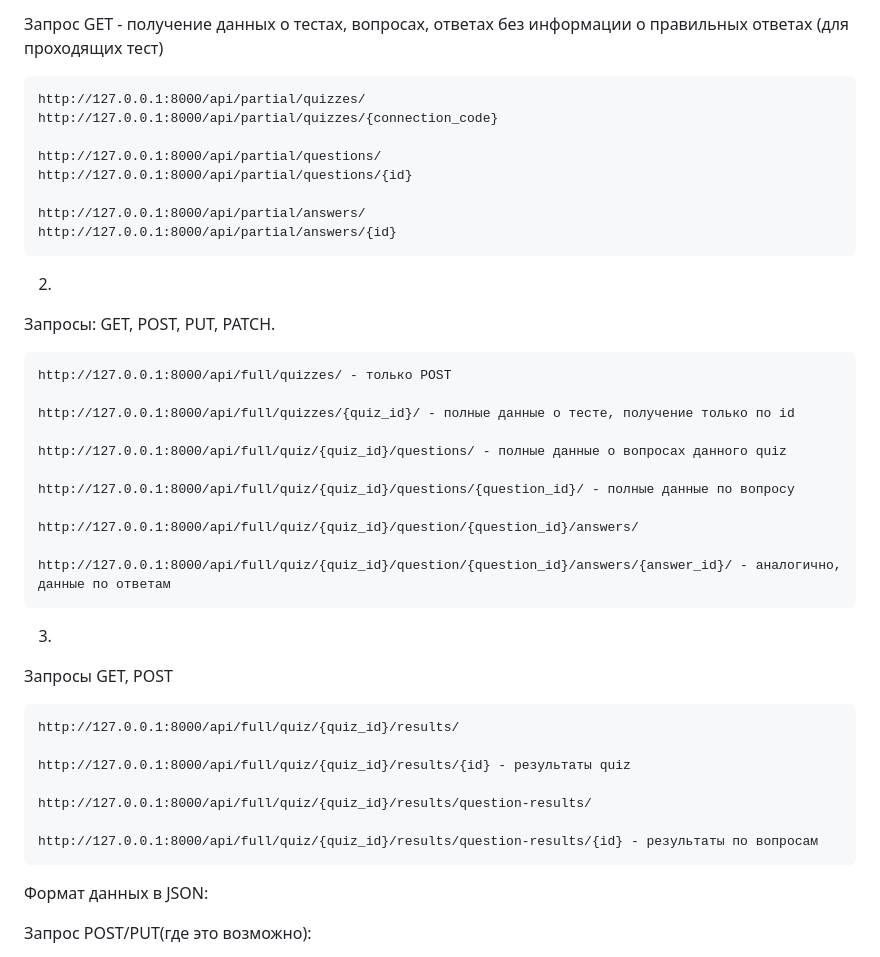
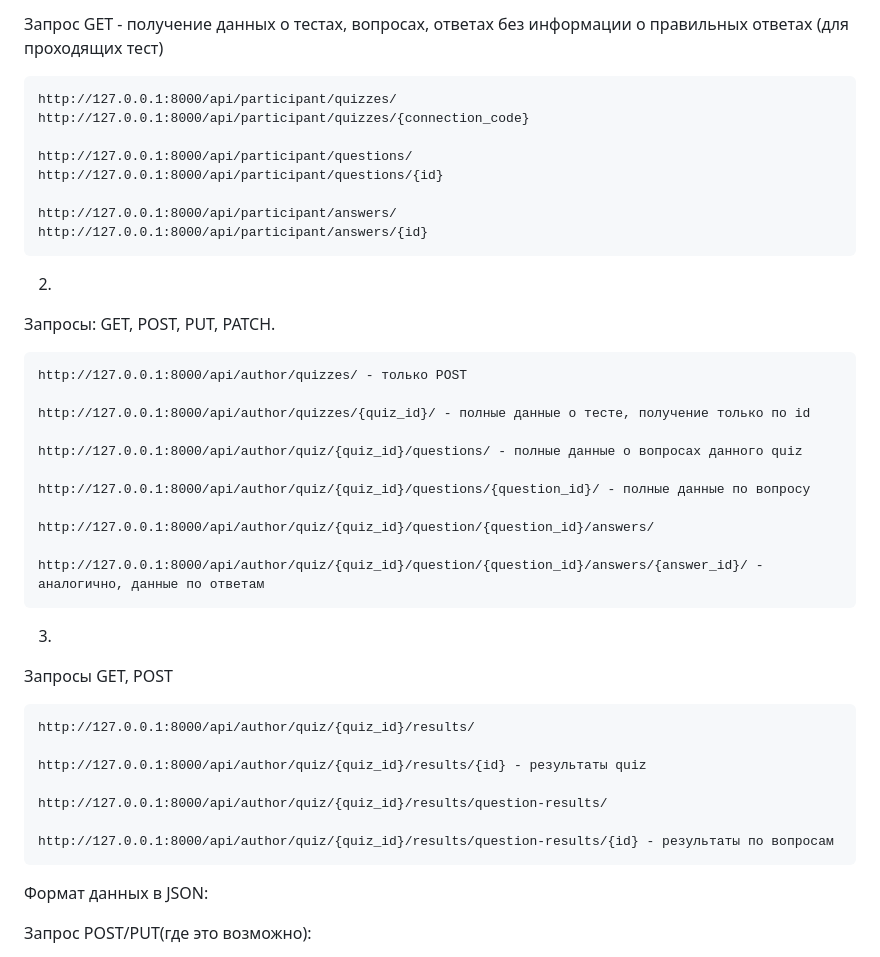
Before and after one commit to SergeyOkladnikov/edu-site-backend, a Markdown page: README.md, the part around the change. Rendered like a GitHub page.

```diff
--- a/README.md
+++ b/README.md
@@ -24,42 +24,42 @@
 
   Запрос GET - получение данных о тестах, вопросах, ответах без информации о правильных ответах (для проходящих тест)
 
-    http://127.0.0.1:8000/api/partial/quizzes/
-    http://127.0.0.1:8000/api/partial/quizzes/{connection_code}
+    http://127.0.0.1:8000/api/participant/quizzes/
+    http://127.0.0.1:8000/api/participant/quizzes/{connection_code}
 
-    http://127.0.0.1:8000/api/partial/questions/
-    http://127.0.0.1:8000/api/partial/questions/{id}
+    http://127.0.0.1:8000/api/participant/questions/
+    http://127.0.0.1:8000/api/participant/questions/{id}
 
-    http://127.0.0.1:8000/api/partial/answers/
-    http://127.0.0.1:8000/api/partial/answers/{id}
+    http://127.0.0.1:8000/api/participant/answers/
+    http://127.0.0.1:8000/api/participant/answers/{id}
 
   2.
 
   Запросы: GET, POST, PUT, PATCH.
 
-    http://127.0.0.1:8000/api/full/quizzes/ - только POST
+    http://127.0.0.1:8000/api/author/quizzes/ - только POST
 
-    http://127.0.0.1:8000/api/full/quizzes/{quiz_id}/ - полные данные о тесте, получение только по id
+    http://127.0.0.1:8000/api/author/quizzes/{quiz_id}/ - полные данные о тесте, получение только по id
 
-    http://127.0.0.1:8000/api/full/quiz/{quiz_id}/questions/ - полные данные о вопросах данного quiz
+    http://127.0.0.1:8000/api/author/quiz/{quiz_id}/questions/ - полные данные о вопросах данного quiz
 
-    http://127.0.0.1:8000/api/full/quiz/{quiz_id}/questions/{question_id}/ - полные данные по вопросу
+    http://127.0.0.1:8000/api/author/quiz/{quiz_id}/questions/{question_id}/ - полные данные по вопросу
 
-    http://127.0.0.1:8000/api/full/quiz/{quiz_id}/question/{question_id}/answers/
+    http://127.0.0.1:8000/api/author/quiz/{quiz_id}/question/{question_id}/answers/
 
-    http://127.0.0.1:8000/api/full/quiz/{quiz_id}/question/{question_id}/answers/{answer_id}/ - аналогично, данные по ответам
+    http://127.0.0.1:8000/api/author/quiz/{quiz_id}/question/{question_id}/answers/{answer_id}/ - аналогично, данные по ответам
 
   3.
 
   Запросы GET, POST
 
-    http://127.0.0.1:8000/api/full/quiz/{quiz_id}/results/
+    http://127.0.0.1:8000/api/author/quiz/{quiz_id}/results/
 
-    http://127.0.0.1:8000/api/full/quiz/{quiz_id}/results/{id} - результаты quiz
+    http://127.0.0.1:8000/api/author/quiz/{quiz_id}/results/{id} - результаты quiz
 
-    http://127.0.0.1:8000/api/full/quiz/{quiz_id}/results/question-results/
+    http://127.0.0.1:8000/api/author/quiz/{quiz_id}/results/question-results/
 
-    http://127.0.0.1:8000/api/full/quiz/{quiz_id}/results/question-results/{id} - результаты по вопросам
+    http://127.0.0.1:8000/api/author/quiz/{quiz_id}/results/question-results/{id} - результаты по вопросам
 
   Формат данных в JSON:
 
```
